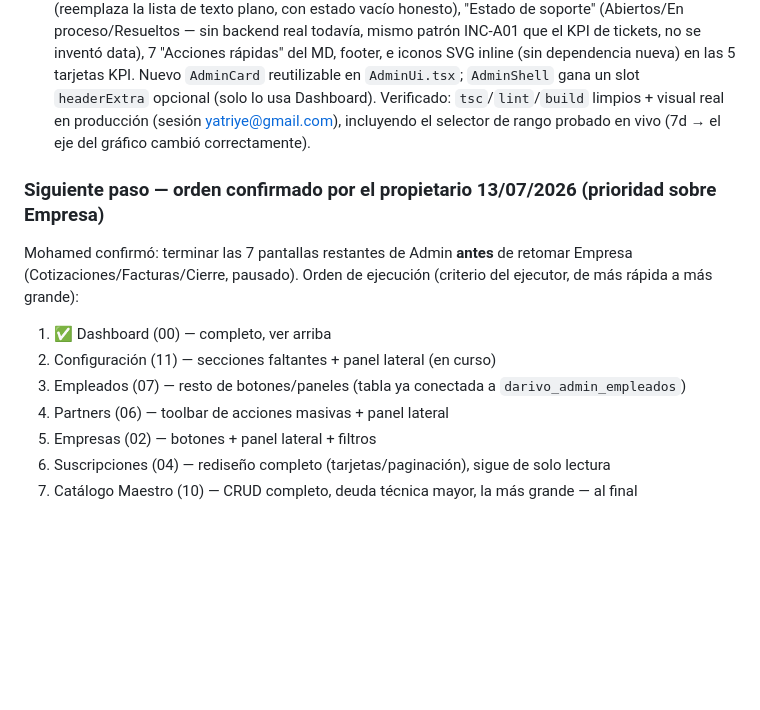
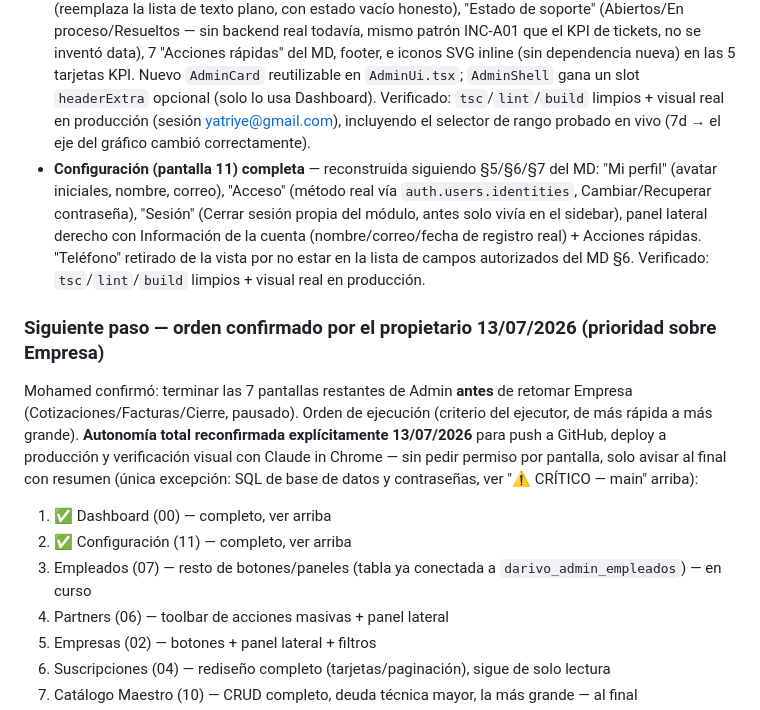
Before and after one commit to darivonet-droid/darivopro, a Markdown page: CLAUDE.md, the part around the change. GitHub-like rendering; blank space fills up the shorter version.

Commit message:
docs: cerrar Configuración Admin en CLAUDE.md, reconfirmar autonomía total

```diff
--- a/CLAUDE.md
+++ b/CLAUDE.md
@@ -478,14 +478,15 @@ Además, en el mismo bloque:
 - **`darivo_admin_empleados` ya conectado**: `fetchAdminEmpleadosInternos()` (`admin-queries.ts`) ya no filtra `perfiles` por el allowlist `DARIVO_ADMIN_EMAILS` — consulta la tabla real, mostrando nombre/cargo/departamento/activo reales + último acceso. Acciones por fila (Editar, Cambiar departamento) siguen pendientes.
 - **Usuarios (pantalla 03) ya tiene panel lateral derecho** (identidad + datos + acciones de administración, `16-SISTEMA-DE-DISEÑO-ADMIN.md` §7), columnas Contacto/Último acceso añadidas, filtro por método de acceso + "Limpiar filtros", y las 3 acciones por fila pasaron de enlaces de texto a botones-tarjeta (§9).
 - **Dashboard (pantalla 00) completo** — barra superior (buscador → redirige a Usuarios con `?q=`, selector de rango 7/30/90 días real vía `?dias=`, notificaciones placeholder honesto, ayuda → `mailto:soporte@darivopro.com`, usuario admin con iniciales → Configuración), gráfico "Actividad de la plataforma" (`recharts`, serie diaria real de registros/cotizaciones/facturas vía nueva `construirSerieActividad()` en `admin-queries.ts`), donut "Distribución de suscripciones" (reemplaza la lista de texto plano, con estado vacío honesto), "Estado de soporte" (Abiertos/En proceso/Resueltos — sin backend real todavía, mismo patrón INC-A01 que el KPI de tickets, no se inventó data), 7 "Acciones rápidas" del MD, footer, e iconos SVG inline (sin dependencia nueva) en las 5 tarjetas KPI. Nuevo `AdminCard` reutilizable en `AdminUi.tsx`; `AdminShell` gana un slot `headerExtra` opcional (solo lo usa Dashboard). Verificado: `tsc`/`lint`/`build` limpios + visual real en producción (sesión yatriye@gmail.com), incluyendo el selector de rango probado en vivo (7d → el eje del gráfico cambió correctamente).
+- **Configuración (pantalla 11) completa** — reconstruida siguiendo §5/§6/§7 del MD: "Mi perfil" (avatar iniciales, nombre, correo), "Acceso" (método real vía `auth.users.identities`, Cambiar/Recuperar contraseña), "Sesión" (Cerrar sesión propia del módulo, antes solo vivía en el sidebar), panel lateral derecho con Información de la cuenta (nombre/correo/fecha de registro real) + Acciones rápidas. "Teléfono" retirado de la vista por no estar en la lista de campos autorizados del MD §6. Verificado: `tsc`/`lint`/`build` limpios + visual real en producción.
 
 ### Siguiente paso — orden confirmado por el propietario 13/07/2026 (prioridad sobre Empresa)
 
-Mohamed confirmó: terminar las 7 pantallas restantes de Admin **antes** de retomar Empresa (Cotizaciones/Facturas/Cierre, pausado). Orden de ejecución (criterio del ejecutor, de más rápida a más grande):
+Mohamed confirmó: terminar las 7 pantallas restantes de Admin **antes** de retomar Empresa (Cotizaciones/Facturas/Cierre, pausado). Orden de ejecución (criterio del ejecutor, de más rápida a más grande). **Autonomía total reconfirmada explícitamente 13/07/2026** para push a GitHub, deploy a producción y verificación visual con Claude in Chrome — sin pedir permiso por pantalla, solo avisar al final con resumen (única excepción: SQL de base de datos y contraseñas, ver "⚠️ CRÍTICO — main" arriba):
 
 1. ✅ Dashboard (00) — completo, ver arriba
-2. Configuración (11) — secciones faltantes + panel lateral (en curso)
-3. Empleados (07) — resto de botones/paneles (tabla ya conectada a `darivo_admin_empleados`)
+2. ✅ Configuración (11) — completo, ver arriba
+3. Empleados (07) — resto de botones/paneles (tabla ya conectada a `darivo_admin_empleados`) — en curso
 4. Partners (06) — toolbar de acciones masivas + panel lateral
 5. Empresas (02) — botones + panel lateral + filtros
 6. Suscripciones (04) — rediseño completo (tarjetas/paginación), sigue de solo lectura
```
